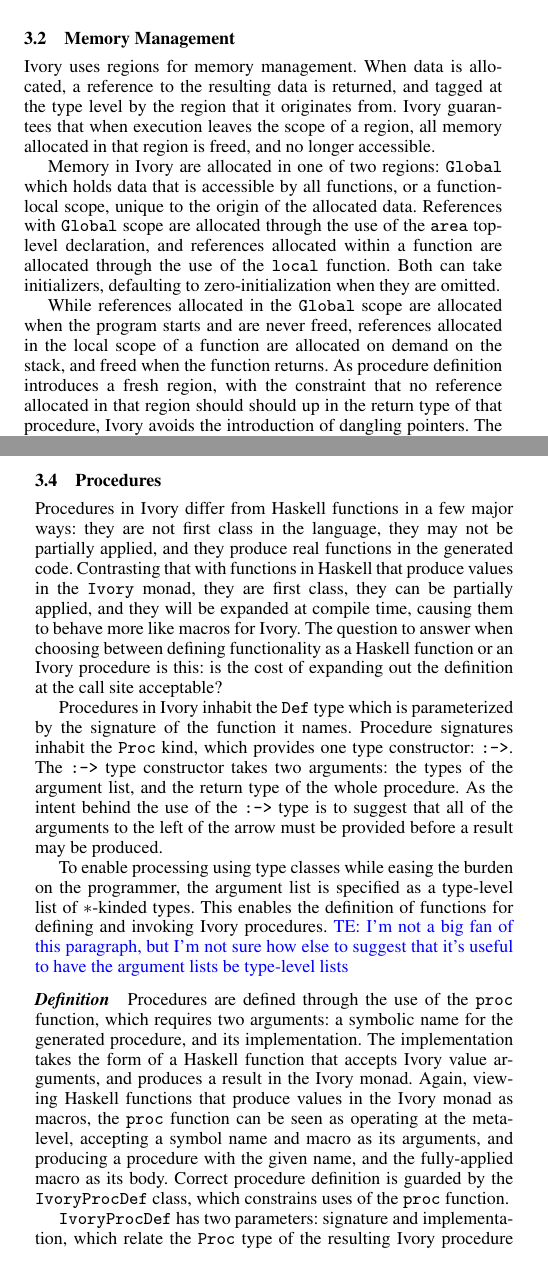
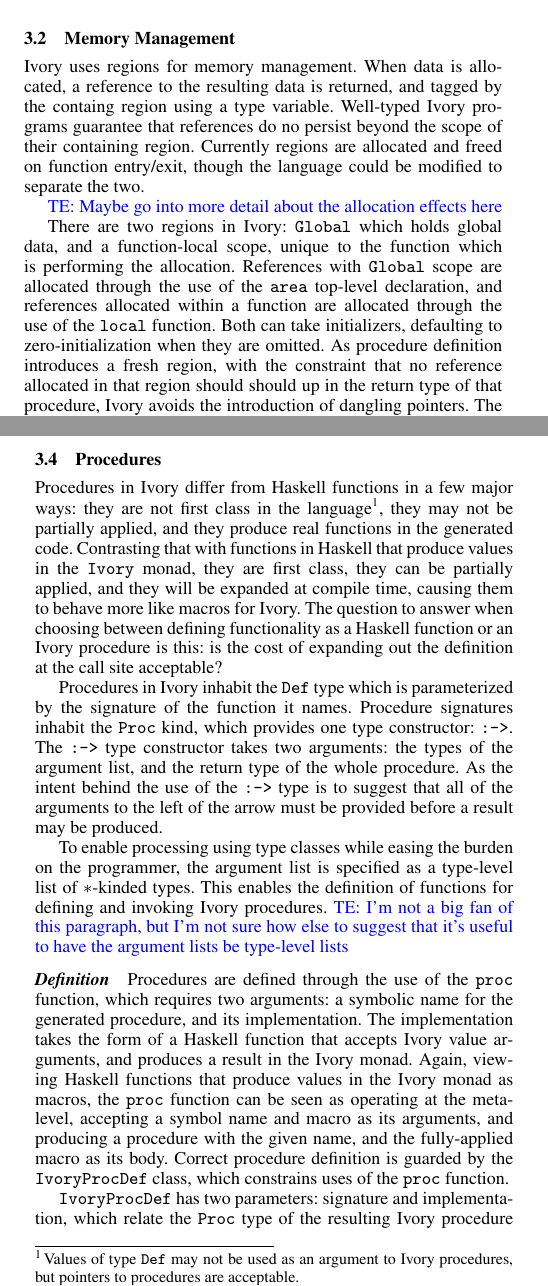
Before and after one commit to GaloisInc/ivory, a LaTeX paper (ivory-paper/ivory.tex, which reads ivory-paper/ivory-embedding.tex): two parts of the columns of pages 2 and 3 of 6, joined at a grey line, cut so that both start at the same text. Compiled offline with pdfLaTeX; a missing font is replaced by an installed copy or a similar font.

Commit message:
More procedure/memory management fussing

```diff
--- a/ivory-paper/ivory-embedding.tex
+++ b/ivory-paper/ivory-embedding.tex
@@ -120,27 +120,24 @@ ret :: (GetReturn eff ~ Returns r, ...)
 \label{sec:ref}
 
 Ivory uses regions for memory management.  When data is allocated, a reference
-to the resulting data is returned, and tagged at the type level by the region
-that it originates from.  Ivory guarantees that when execution leaves the scope
-of a region, all memory allocated in that region is freed, and no longer
-accessible.
+to the resulting data is returned, and tagged by the containg region using a
+type variable.  Well-typed Ivory programs guarantee that references do no
+persist beyond the scope of their containing region.  Currently regions are
+allocated and freed on function entry/exit, though the language could be
+modified to separate the two.
 
-Memory in Ivory are allocated in one of two regions: \cd{Global} which holds
-data that is accessible by all functions, or a function-local scope, unique to
-the origin of the allocated data.  References with \cd{Global} scope are
-allocated through the use of the \cd{area} top-level declaration, and references
-allocated within a function are allocated through the use of the \cd{local}
-function.  Both can take initializers, defaulting to zero-initialization when
-they are omitted.
+\trevor{Maybe go into more detail about the allocation effects here}
 
-While references allocated in the \cd{Global} scope are allocated when the
-program starts and are never freed, references allocated in the local scope of a
-function are allocated on demand on the stack, and freed when the function
-returns.  As procedure definition introduces a fresh region, with the constraint
-that no reference allocated in that region should should up in the return type
-of that procedure, Ivory avoids the introduction of dangling pointers.  The
-embedding of this feature in Haskell will be described in more detail in
-section~\ref{sec:proc}
+There are two regions in Ivory: \cd{Global} which holds global data, and a
+function-local scope, unique to the function which is performing the allocation.
+References with \cd{Global} scope are allocated through the use of the \cd{area}
+top-level declaration, and references allocated within a function are allocated
+through the use of the \cd{local} function.  Both can take initializers,
+defaulting to zero-initialization when they are omitted.  As procedure
+definition introduces a fresh region, with the constraint that no reference
+allocated in that region should should up in the return type of that procedure,
+Ivory avoids the introduction of dangling pointers.  The embedding of this
+feature in Haskell will be described in more detail in section~\ref{sec:proc}
 
 \subsection{Memory Areas}
 \label{sec:area}
@@ -260,14 +257,15 @@ function allows for fairly seamless integration with external C code.
 \label{sec:proc}
 
 Procedures in Ivory differ from Haskell functions in a few major ways: they are
-not first class in the language, they may not be partially applied, and they
-produce real functions in the generated code.  Contrasting that with functions
-in Haskell that produce values in the \cd{Ivory} monad, they are first class,
-they can be partially applied, and they will be expanded at compile time,
-causing them to behave more like macros for Ivory.  The question to answer when
-choosing between defining functionality as a Haskell function or an Ivory
-procedure is this: is the cost of expanding out the definition at the call site
-acceptable?
+not first class in the language\footnote{Values of type \cd{Def} may not be used
+as an argument to Ivory procedures, but pointers to procedures are acceptable.},
+they may not be partially applied, and they produce real functions in the
+generated code.  Contrasting that with functions in Haskell that produce values
+in the \cd{Ivory} monad, they are first class, they can be partially applied,
+and they will be expanded at compile time, causing them to behave more like
+macros for Ivory.  The question to answer when choosing between defining
+functionality as a Haskell function or an Ivory procedure is this: is the cost
+of expanding out the definition at the call site acceptable?
 
 Procedures in Ivory inhabit the \cd{Def} type which is parameterized by the
 signature of the function it names.  Procedure signatures inhabit the \cd{Proc}
```
Also changed, not shown: ivory-paper/ivory-embedding.tex (22 more changed lines).
